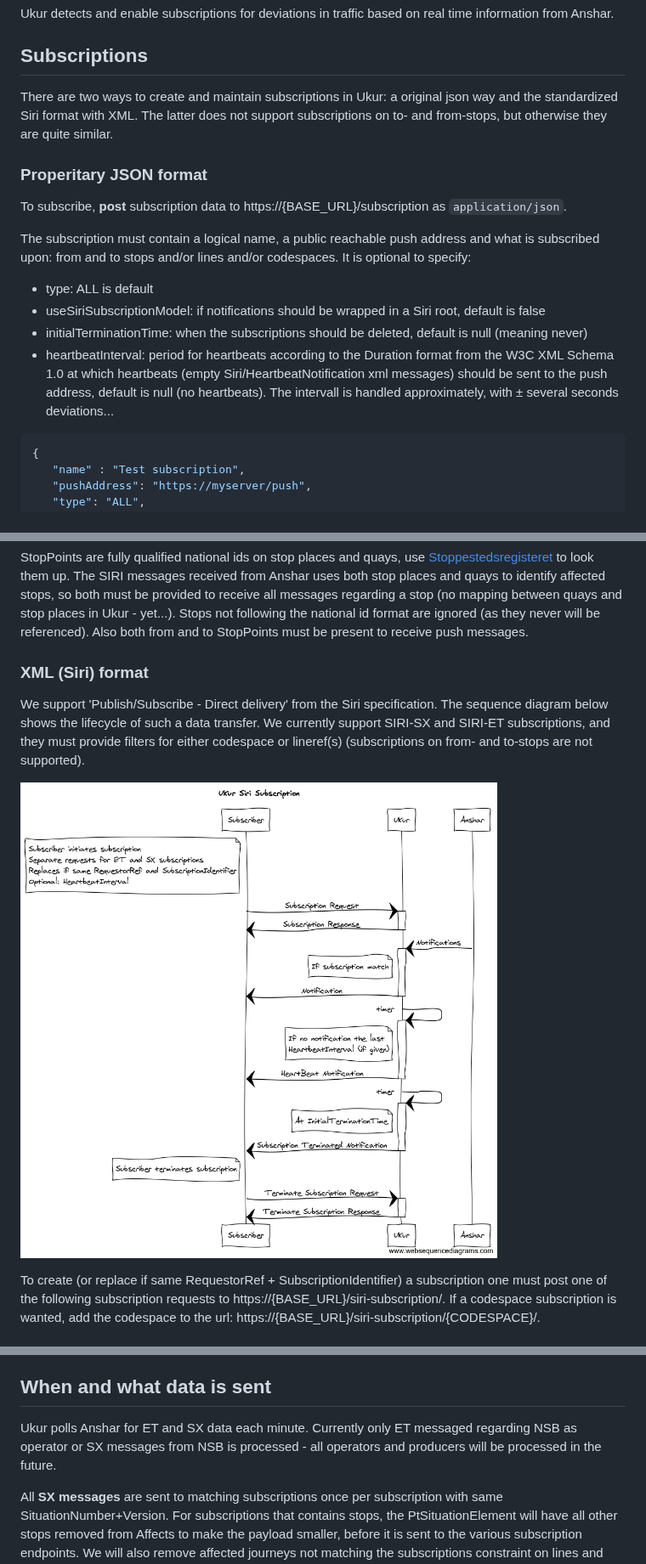
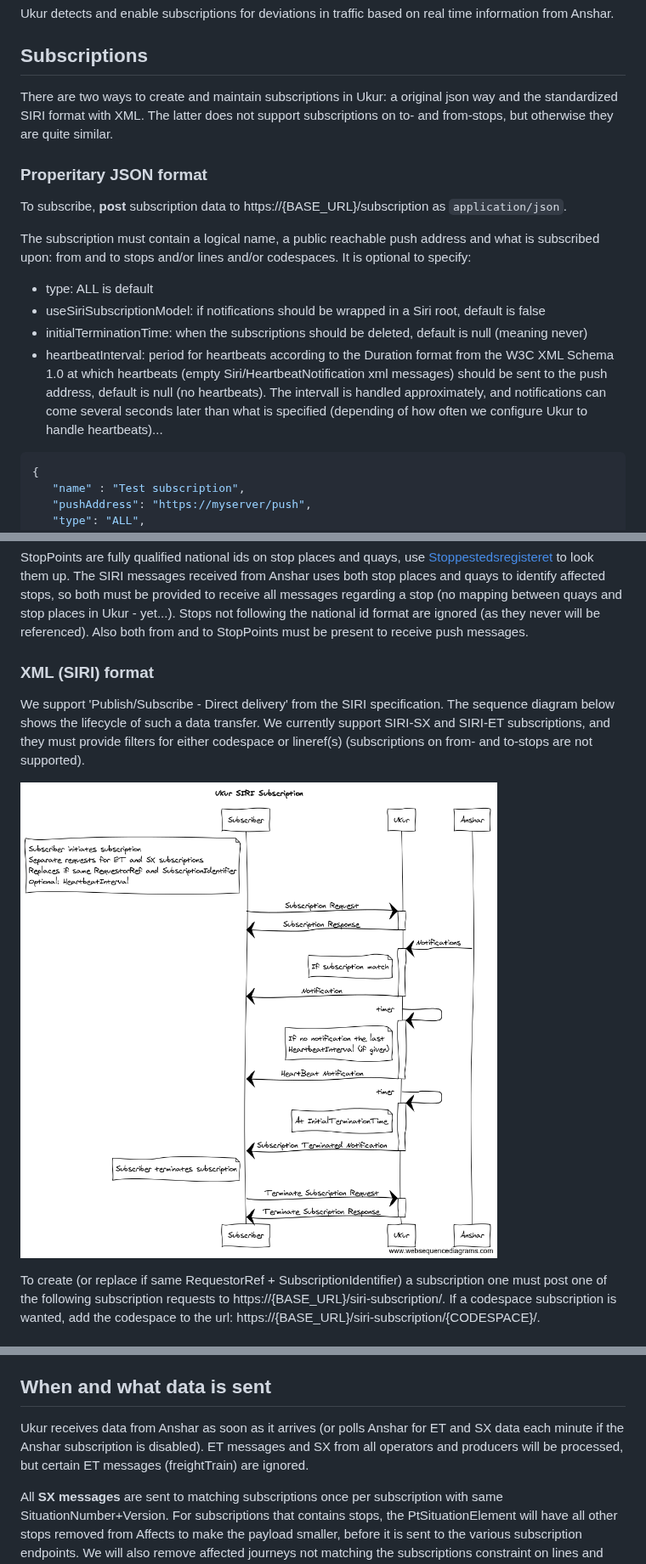
Before and after one commit to entur/ukur, a Markdown page: README.md, 3 parts joined by grey strips. Shown at 85% size. GitHub-like rendering; pictures changed too: ukur-siri-subscription-sequence.png.

Commit message:
Handles subscription heartbeats and termination. Updated documentation.

````diff
--- a/README.md
+++ b/README.md
@@ -4,7 +4,7 @@ Ukur detects and enable subscriptions for deviations in traffic based on real ti
 
 ## Subscriptions
 
-There are two ways to create and maintain subscriptions in Ukur: a original json way and the standardized Siri format with XML.
+There are two ways to create and maintain subscriptions in Ukur: a original json way and the standardized SIRI format with XML.
 The latter does not support subscriptions on to- and from-stops, but otherwise they are quite similar.
 
 ### Properitary JSON format
@@ -18,7 +18,8 @@ to stops and/or lines and/or codespaces. It is optional to specify:
 - initialTerminationTime: when the subscriptions should be deleted, default is null (meaning never)
 - heartbeatInterval: period for heartbeats according to the Duration format from the W3C XML Schema 1.0 at
   which heartbeats (empty Siri/HeartbeatNotification xml messages) should be sent to the push address, default
-  is null (no heartbeats). The intervall is handled approximately, with ± several seconds deviations...
+  is null (no heartbeats). The intervall is handled approximately, and notifications can come several seconds
+  later than what is specified (depending of how often we configure Ukur to handle heartbeats)...
 ```json
 {
    "name" : "Test subscription",
@@ -50,8 +51,8 @@ are ignored (as they never will be referenced). Also both from and to StopPoints
 present to receive push messages.
 
 
-### XML (Siri) format
-We support 'Publish/Subscribe - Direct delivery' from the Siri specification. The sequence diagram below shows
+### XML (SIRI) format
+We support 'Publish/Subscribe - Direct delivery' from the SIRI specification. The sequence diagram below shows
 the lifecycle of such a data transfer. We currently support SIRI-SX and SIRI-ET subscriptions, and they must
 provide filters for either codespace or lineref(s) (subscriptions on from- and to-stops are not supported).
 
@@ -213,8 +214,9 @@ receives any other response, the subscription is removed. The push endpoint can
 (RESET-CONTENT) and Ukur will remove the subscription instantly.
 
 ## When and what data is sent
-Ukur polls Anshar for ET and SX data each minute. Currently only ET messaged regarding NSB as operator or SX
-messages from NSB is processed - all operators and producers will be processed in the future.
+Ukur receives data from Anshar as soon as it arrives (or polls Anshar for ET and SX data each minute if
+the Anshar subscription is disabled). ET messages and SX from all operators and producers will be processed,
+but certain ET messages (freightTrain) are ignored.
 
 All **SX messages** are sent to matching subscriptions once per subscription with same SituationNumber+Version.
 For subscriptions that contains stops, the PtSituationElement will have all other stops removed from Affects
````
Also changed, not shown: other parts of README.md (+1 -1 lines), 9 other files.
